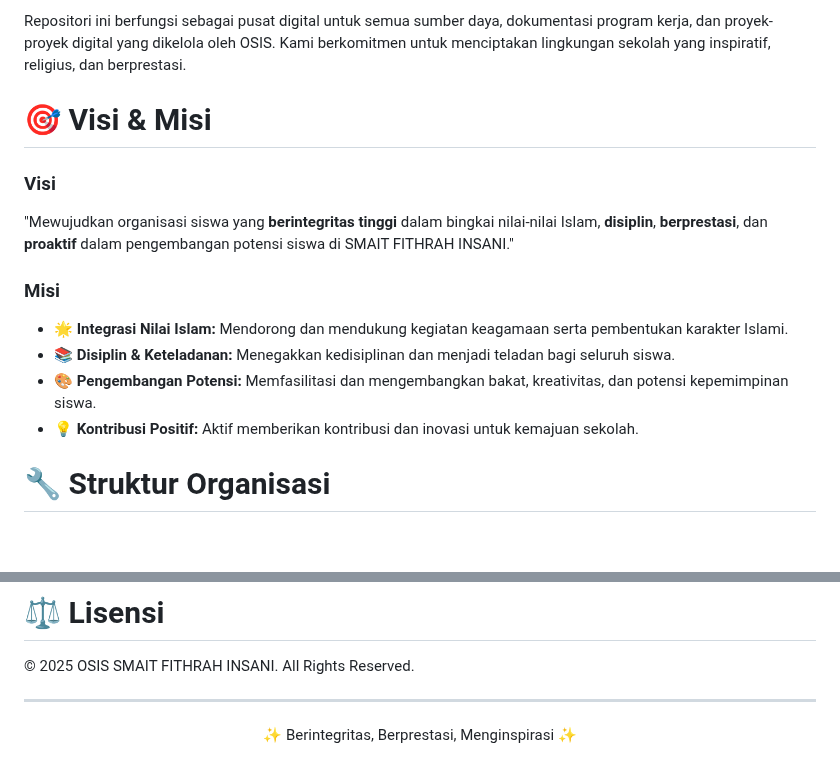
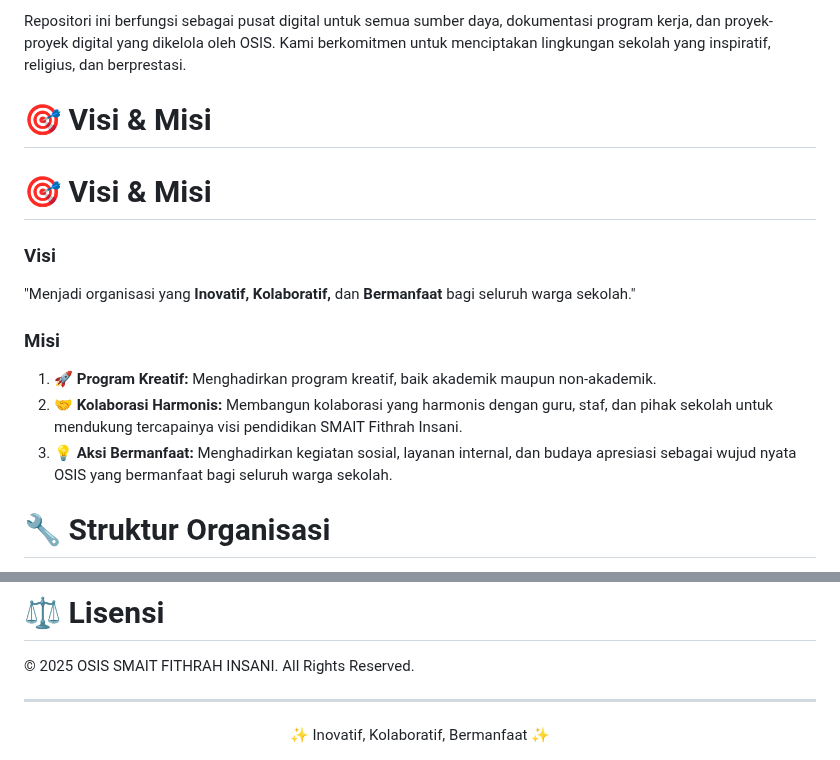
Before and after one commit to OSISSMAITFI/osissmaitfi, a Markdown page: README.md, 2 parts joined by grey strips. Drawn GitHub-style; blank space fills up the shorter version.

Commit message:
Update vision and mission statements in README

```diff
--- a/README.md
+++ b/README.md
@@ -45,14 +45,15 @@ Repositori ini berfungsi sebagai pusat digital untuk semua sumber daya, dokument
 
 # 🎯 Visi & Misi
 
+# 🎯 Visi & Misi
+
 ### Visi
-"Mewujudkan organisasi siswa yang **berintegritas tinggi** dalam bingkai nilai-nilai Islam, **disiplin**, **berprestasi**, dan **proaktif** dalam pengembangan potensi siswa di SMAIT FITHRAH INSANI."
+"Menjadi organisasi yang **Inovatif, Kolaboratif,** dan **Bermanfaat** bagi seluruh warga sekolah."
 
 ### Misi
-* **🌟 Integrasi Nilai Islam:** Mendorong dan mendukung kegiatan keagamaan serta pembentukan karakter Islami.
-* **📚 Disiplin & Keteladanan:** Menegakkan kedisiplinan dan menjadi teladan bagi seluruh siswa.
-* **🎨 Pengembangan Potensi:** Memfasilitasi dan mengembangkan bakat, kreativitas, dan potensi kepemimpinan siswa.
-* **💡 Kontribusi Positif:** Aktif memberikan kontribusi dan inovasi untuk kemajuan sekolah.
+1. **🚀 Program Kreatif:** Menghadirkan program kreatif, baik akademik maupun non-akademik.
+2. **🤝 Kolaborasi Harmonis:** Membangun kolaborasi yang harmonis dengan guru, staf, dan pihak sekolah untuk mendukung tercapainya visi pendidikan SMAIT Fithrah Insani.
+3. **💡 Aksi Bermanfaat:** Menghadirkan kegiatan sosial, layanan internal, dan budaya apresiasi sebagai wujud nyata OSIS yang bermanfaat bagi seluruh warga sekolah.
 
 # 🔧 Struktur Organisasi
 
@@ -103,5 +104,5 @@ Kami sangat menyambut partisipasi dari seluruh warga SMAIT Fithrah Insani. Anda
 
 ---
 <div align="center">
-	✨ Berintegritas, Berprestasi, Menginspirasi ✨
+	✨ Inovatif, Kolaboratif, Bermanfaat ✨
 </div>
```
